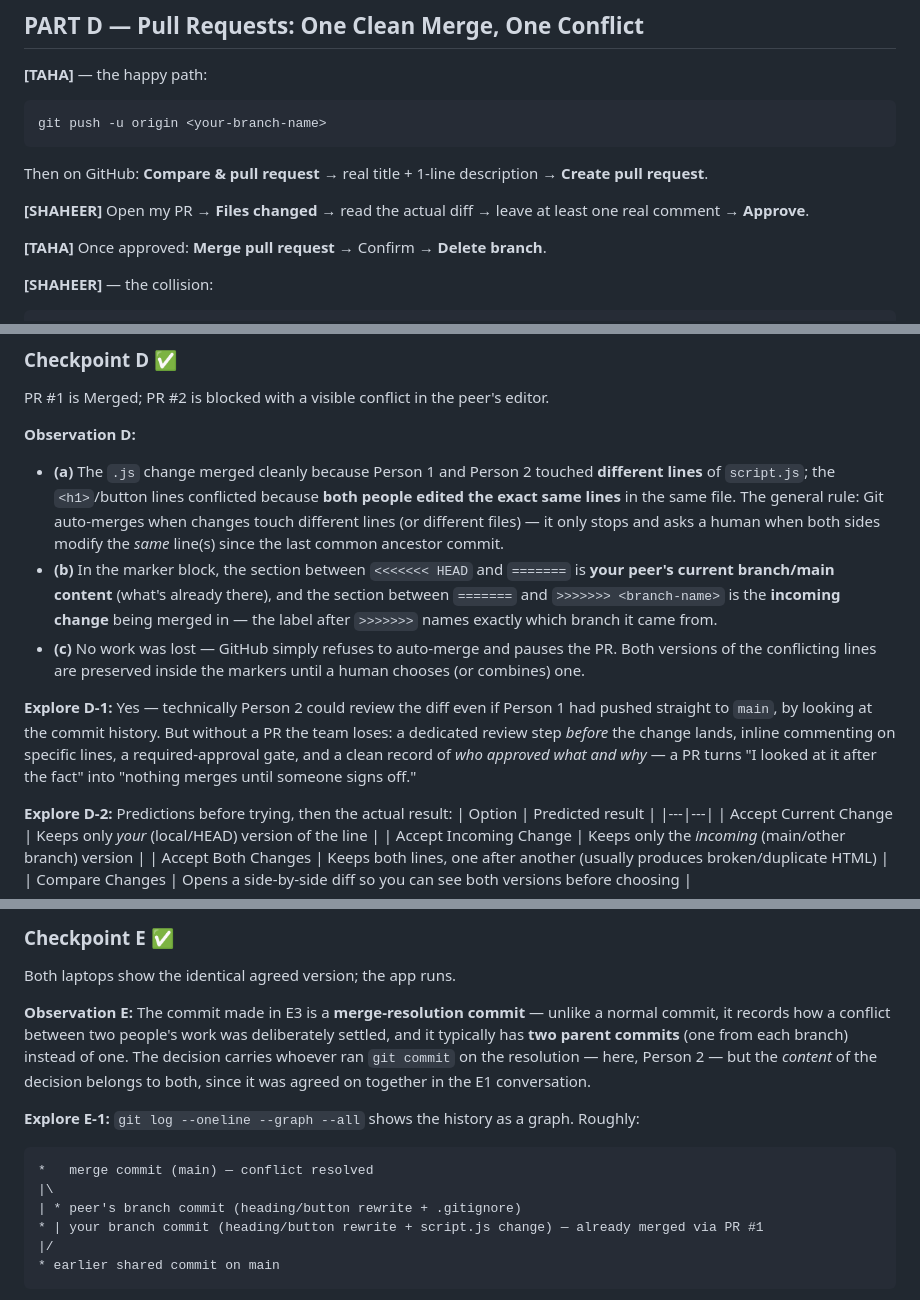
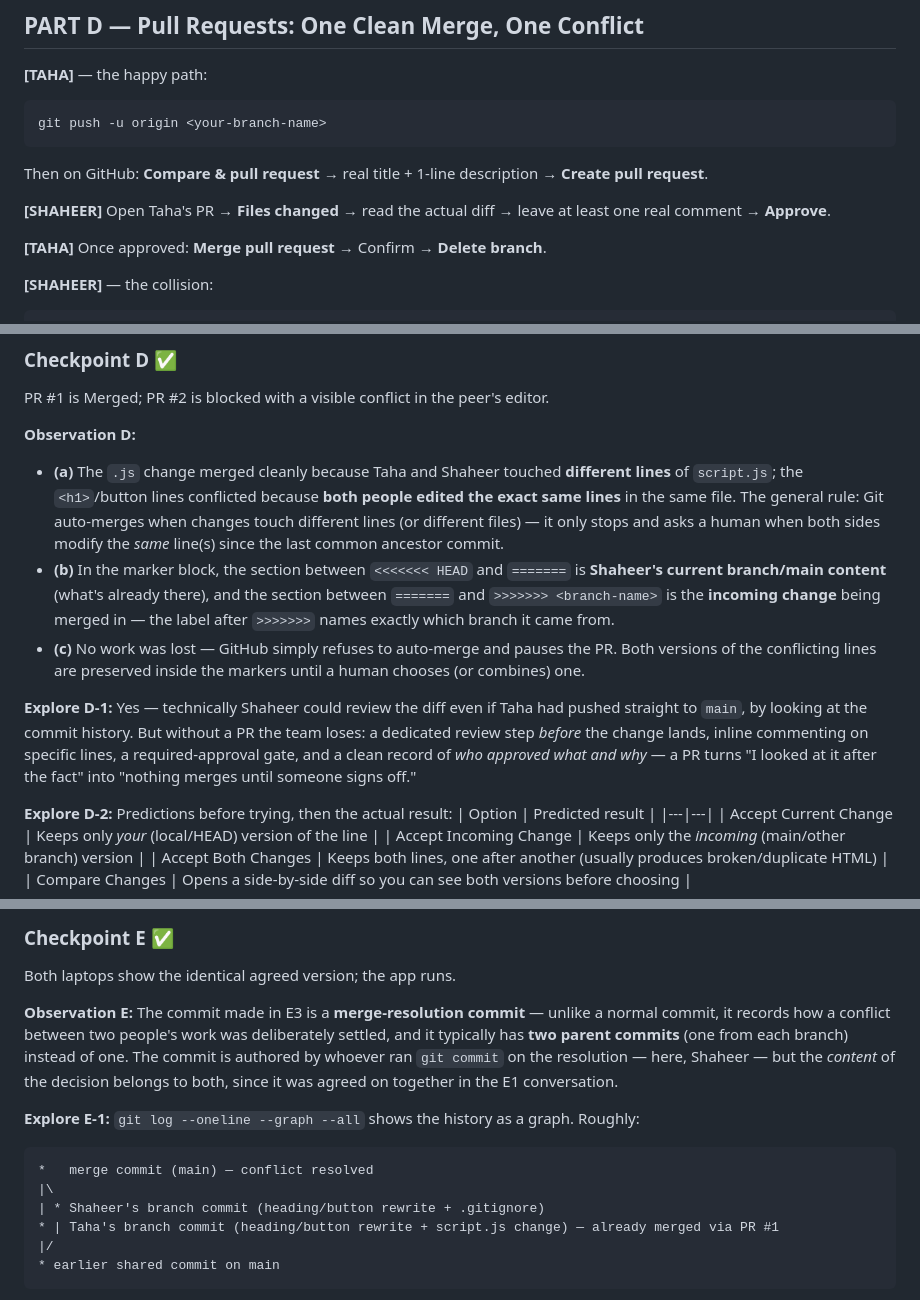
Before and after one commit to TahaSohail-Goat/Practice_Repo, a Markdown page: README.md, 3 parts joined by grey strips. Drawn GitHub-style.

Commit message:
chore : Make the report

````diff
--- a/README.md
+++ b/README.md
@@ -138,7 +138,7 @@ git push -u origin <your-branch-name>
 ```
 Then on GitHub: **Compare & pull request** → real title + 1-line description → **Create pull request**.
 
-**[SHAHEER]** Open my PR → **Files changed** → read the actual diff → leave at least one real comment → **Approve**.
+**[SHAHEER]** Open Taha's PR → **Files changed** → read the actual diff → leave at least one real comment → **Approve**.
 
 **[TAHA]** Once approved: **Merge pull request** → Confirm → **Delete branch**.
 
@@ -158,11 +158,11 @@ Open the conflicted file in VS Code and take **Screenshot 1** of the conflict ma
 PR #1 is Merged; PR #2 is blocked with a visible conflict in the peer's editor.
 
 **Observation D:**
-- **(a)** The `.js` change merged cleanly because Person 1 and Person 2 touched **different lines** of `script.js`; the `<h1>`/button lines conflicted because **both people edited the exact same lines** in the same file. The general rule: Git auto-merges when changes touch different lines (or different files) — it only stops and asks a human when both sides modify the *same* line(s) since the last common ancestor commit.
-- **(b)** In the marker block, the section between `<<<<<<< HEAD` and `=======` is **your peer's current branch/main content** (what's already there), and the section between `=======` and `>>>>>>> <branch-name>` is the **incoming change** being merged in — the label after `>>>>>>>` names exactly which branch it came from.
+- **(a)** The `.js` change merged cleanly because Taha and Shaheer touched **different lines** of `script.js`; the `<h1>`/button lines conflicted because **both people edited the exact same lines** in the same file. The general rule: Git auto-merges when changes touch different lines (or different files) — it only stops and asks a human when both sides modify the *same* line(s) since the last common ancestor commit.
+- **(b)** In the marker block, the section between `<<<<<<< HEAD` and `=======` is **Shaheer's current branch/main content** (what's already there), and the section between `=======` and `>>>>>>> <branch-name>` is the **incoming change** being merged in — the label after `>>>>>>>` names exactly which branch it came from.
 - **(c)** No work was lost — GitHub simply refuses to auto-merge and pauses the PR. Both versions of the conflicting lines are preserved inside the markers until a human chooses (or combines) one.
 
-**Explore D-1:** Yes — technically Person 2 could review the diff even if Person 1 had pushed straight to `main`, by looking at the commit history. But without a PR the team loses: a dedicated review step *before* the change lands, inline commenting on specific lines, a required-approval gate, and a clean record of *who approved what and why* — a PR turns "I looked at it after the fact" into "nothing merges until someone signs off."
+**Explore D-1:** Yes — technically Shaheer could review the diff even if Taha had pushed straight to `main`, by looking at the commit history. But without a PR the team loses: a dedicated review step *before* the change lands, inline commenting on specific lines, a required-approval gate, and a clean record of *who approved what and why* — a PR turns "I looked at it after the fact" into "nothing merges until someone signs off."
 
 **Explore D-2:** Predictions before trying, then the actual result:
 | Option | Predicted result |
@@ -202,14 +202,14 @@ Open `index.html` in a browser and click the button — confirm `main` actually
 ### Checkpoint E ✅
 Both laptops show the identical agreed version; the app runs.
 
-**Observation E:** The commit made in E3 is a **merge-resolution commit** — unlike a normal commit, it records how a conflict between two people's work was deliberately settled, and it typically has **two parent commits** (one from each branch) instead of one. The decision carries whoever ran `git commit` on the resolution — here, Person 2 — but the *content* of the decision belongs to both, since it was agreed on together in the E1 conversation.
+**Observation E:** The commit made in E3 is a **merge-resolution commit** — unlike a normal commit, it records how a conflict between two people's work was deliberately settled, and it typically has **two parent commits** (one from each branch) instead of one. The commit is authored by whoever ran `git commit` on the resolution — here, Shaheer — but the *content* of the decision belongs to both, since it was agreed on together in the E1 conversation.
 
 **Explore E-1:** `git log --oneline --graph --all` shows the history as a graph. Roughly:
 ```
 *   merge commit (main) — conflict resolved
 |\
-| * peer's branch commit (heading/button rewrite + .gitignore)
-* | your branch commit (heading/button rewrite + script.js change) — already merged via PR #1
+| * Shaheer's branch commit (heading/button rewrite + .gitignore)
+* | Taha's branch commit (heading/button rewrite + script.js change) — already merged via PR #1
 |/
 * earlier shared commit on main
 ```
````
